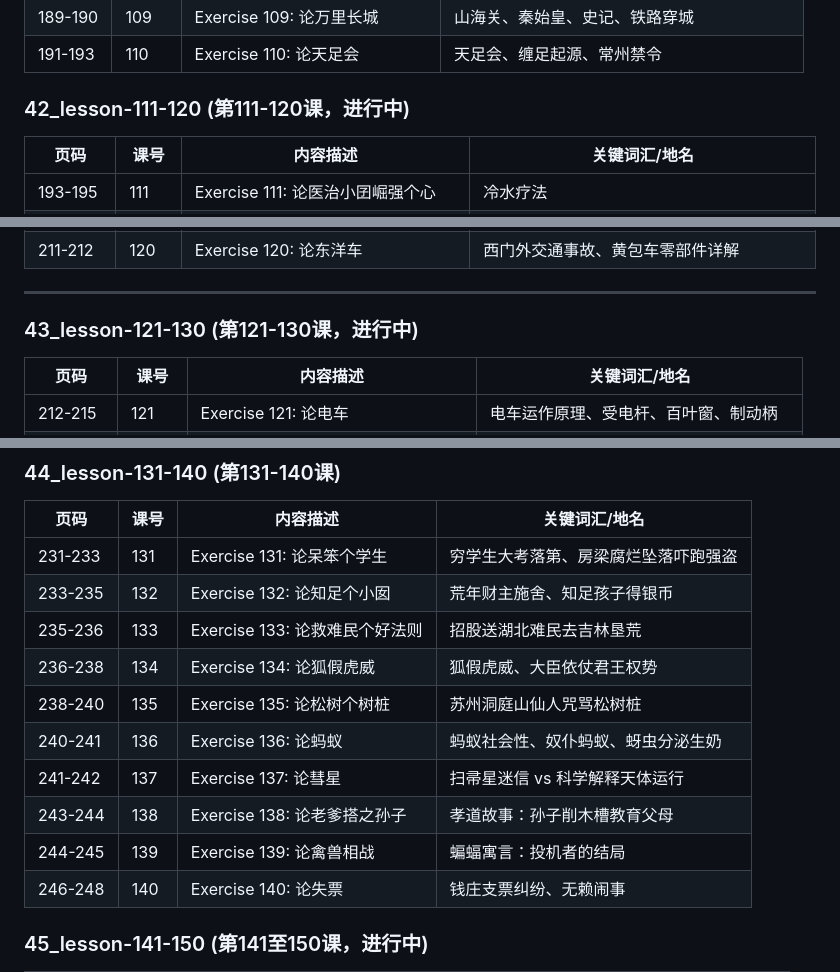
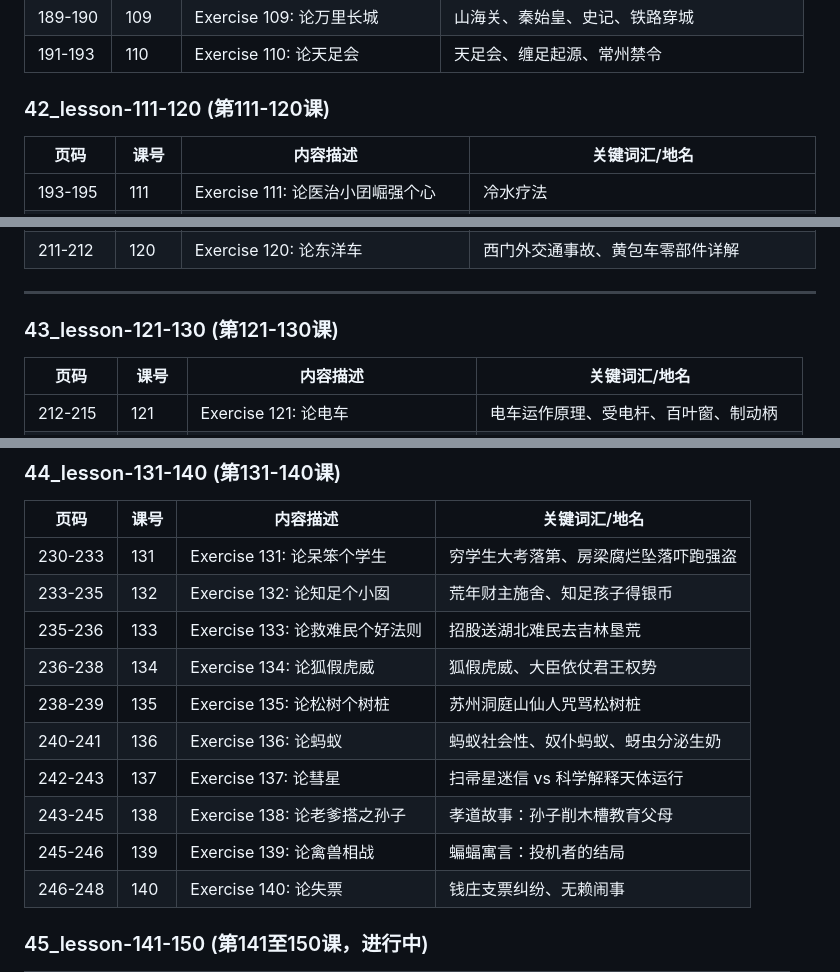
Before and after one commit to Tinnci/shanghai-dialect-1910, a Markdown page: digitized/PAGE_INDEX.md, 3 parts joined by grey strips. GitHub-like rendering.

Commit message:
Corrected page offsets for Lessons 131-140 in index

```diff
--- a/digitized/PAGE_INDEX.md
+++ b/digitized/PAGE_INDEX.md
@@ -230,7 +230,7 @@
 | 189-190 | 109 | Exercise 109: 论万里长城 | 山海关、秦始皇、史记、铁路穿城 |
 | 191-193 | 110 | Exercise 110: 论天足会 | 天足会、缠足起源、常州禁令 |
 
-### 42_lesson-111-120 (第111-120课，进行中)
+### 42_lesson-111-120 (第111-120课)
 
 | 页码 | 课号 | 内容描述 | 关键词汇/地名 |
 |------|------|----------|---------------|
@@ -249,7 +249,7 @@
 
 ---
 
-### 43_lesson-121-130 (第121-130课，进行中)
+### 43_lesson-121-130 (第121-130课)
 
 | 页码 | 课号 | 内容描述 | 关键词汇/地名 |
 |------|------|----------|---------------|
@@ -269,15 +269,15 @@
 
 | 页码 | 课号 | 内容描述 | 关键词汇/地名 |
 |------|------|----------|---------------|
-| 231-233 | 131 | Exercise 131: 论呆笨个学生 | 穷学生大考落第、房梁腐烂坠落吓跑强盗 | 大考 (doo-khau)、強盜 (jang-dau) |
+| 230-233 | 131 | Exercise 131: 论呆笨个学生 | 穷学生大考落第、房梁腐烂坠落吓跑强盗 | 大考 (doo-khau)、強盜 (jang-dau) |
 | 233-235 | 132 | Exercise 132: 论知足个小囡 | 荒年财主施舍、知足孩子得银币 | 荒年 (hwaung-nyien)、馒头 (men-deu) |
 | 235-236 | 133 | Exercise 133: 论救难民个好法则 | 招股送湖北难民去吉林垦荒 | 难民 (nan-ming)、吉林 (Kyih-ling) |
 | 236-238 | 134 | Exercise 134: 论狐假虎威 | 狐假虎威、大臣依仗君王权势 | 狐狸 (oo-li)、權勢 (joen-s) |
-| 238-240 | 135 | Exercise 135: 论松树个树桩 | 苏州洞庭山仙人咒骂松树桩 | 洞庭山、仙人 (Sien-nyung) |
+| 238-239 | 135 | Exercise 135: 论松树个树桩 | 苏州洞庭山仙人咒骂松树桩 | 洞庭山、仙人 (Sien-nyung) |
 | 240-241 | 136 | Exercise 136: 论蚂蚁 | 蚂蚁社会性、奴仆蚂蚁、蚜虫分泌生奶 | 螞蟻 (Mo-nyi) |
-| 241-242 | 137 | Exercise 137: 论彗星 | 扫帚星迷信 vs 科学解释天体运行 | 彗星 (We-sing)、掃帚星 (Sau-tseu-sing) |
-| 243-244 | 138 | Exercise 138: 论老爹搭之孙子 | 孝道故事：孙子削木槽教育父母 | Lau-tia (爷爷)、Mok-zau (木槽) |
-| 244-245 | 139 | Exercise 139: 论禽兽相战 | 蝙蝠寓言：投机者的结局 | 蝙蝠 (Pien-fok)、走獸 (Tseu-seu) |
+| 242-243 | 137 | Exercise 137: 论彗星 | 扫帚星迷信 vs 科学解释天体运行 | 彗星 (We-sing)、掃帚星 (Sau-tseu-sing) |
+| 243-245 | 138 | Exercise 138: 论老爹搭之孙子 | 孝道故事：孙子削木槽教育父母 | Lau-tia (爷爷)、Mok-zau (木槽) |
+| 245-246 | 139 | Exercise 139: 论禽兽相战 | 蝙蝠寓言：投机者的结局 | 蝙蝠 (Pien-fok)、走獸 (Tseu-seu) |
 | 246-248 | 140 | Exercise 140: 论失票 | 钱庄支票纠纷、无赖闹事 | 錢莊 (Dzien-tsaung)、银票 (Seh-phiau) |
 
 ### 45_lesson-141-150 (第141至150课，进行中)
```
